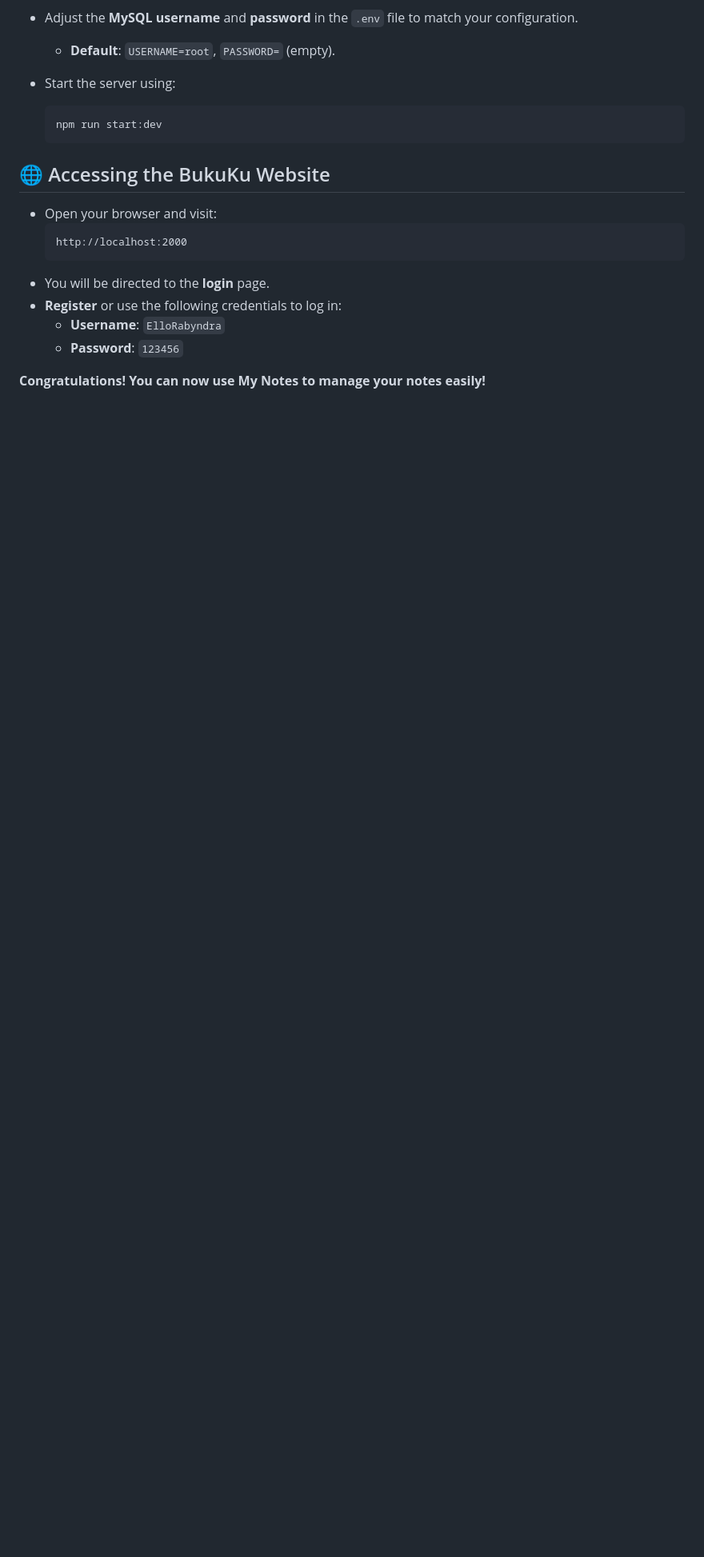
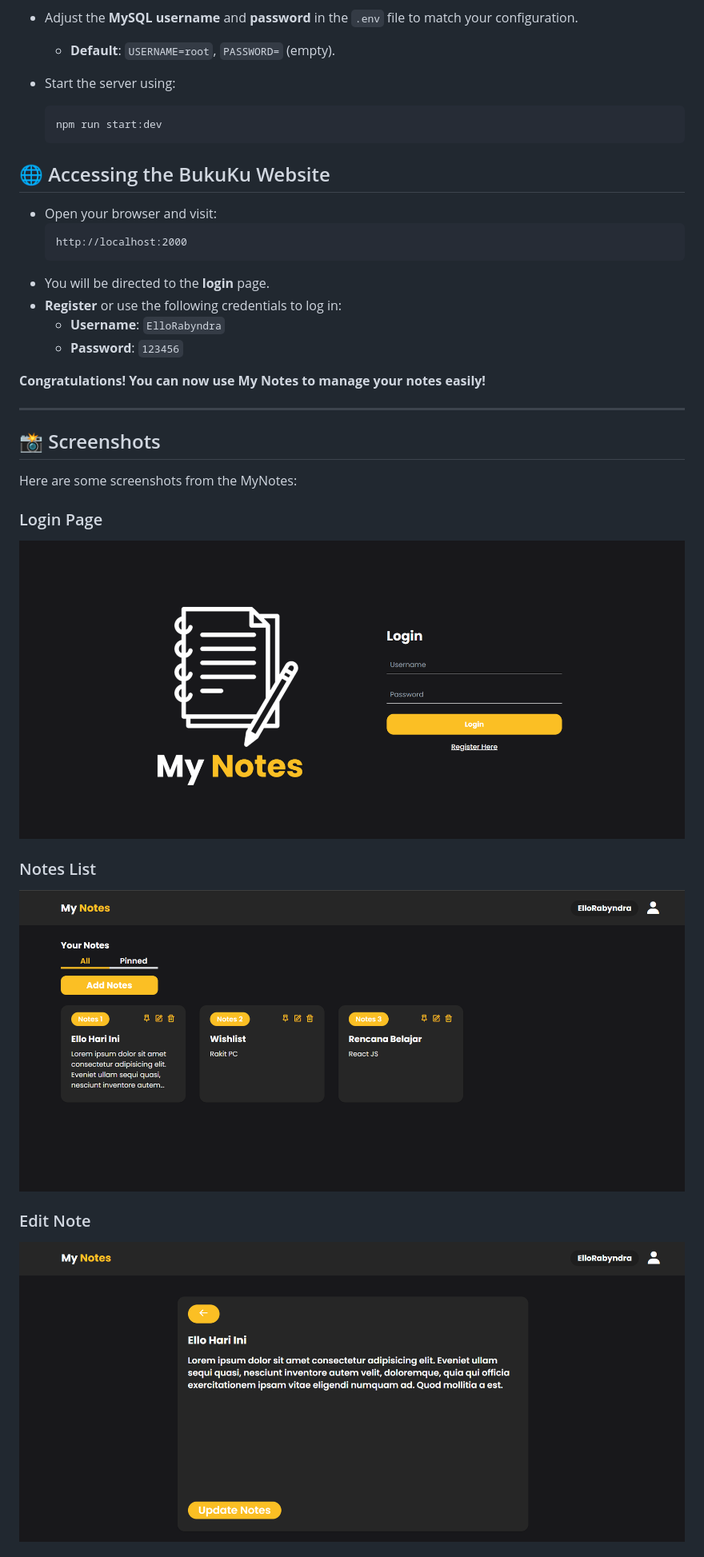
Before and after one commit to ElloRabyndra/MyNotes-old, a Markdown page: README.md, the part around the change printed below. Shown: that part at 80% size. GitHub-like rendering; pictures changed too: screenshot/edit_note.png (added), screenshot/login.png (added), screenshot/notes.png (added); blank space fills up the shorter version.

Commit message:
docs: add screenshot in README.md

```diff
--- a/README.md
+++ b/README.md
@@ -58,3 +58,19 @@ My Notes is a web application designed to help users manage their notes efficien
   - **Password**: `123456`
 
 **Congratulations! You can now use My Notes to manage your notes easily!**
+
+---
+
+## 📸 Screenshots
+
+Here are some screenshots from the MyNotes:
+
+### Login Page
+![Login Page](screenshot/login.png)
+
+### Notes List
+![Notes List](screenshot/notes.png)
+
+### Edit Note
+![Edit Note](screenshot/edit_note.png)
+
```
Also changed, not shown: other parts of README.md (+5 -0 lines), screenshot/add_note.png (added), screenshot/profile.png (added), 1 other file.
